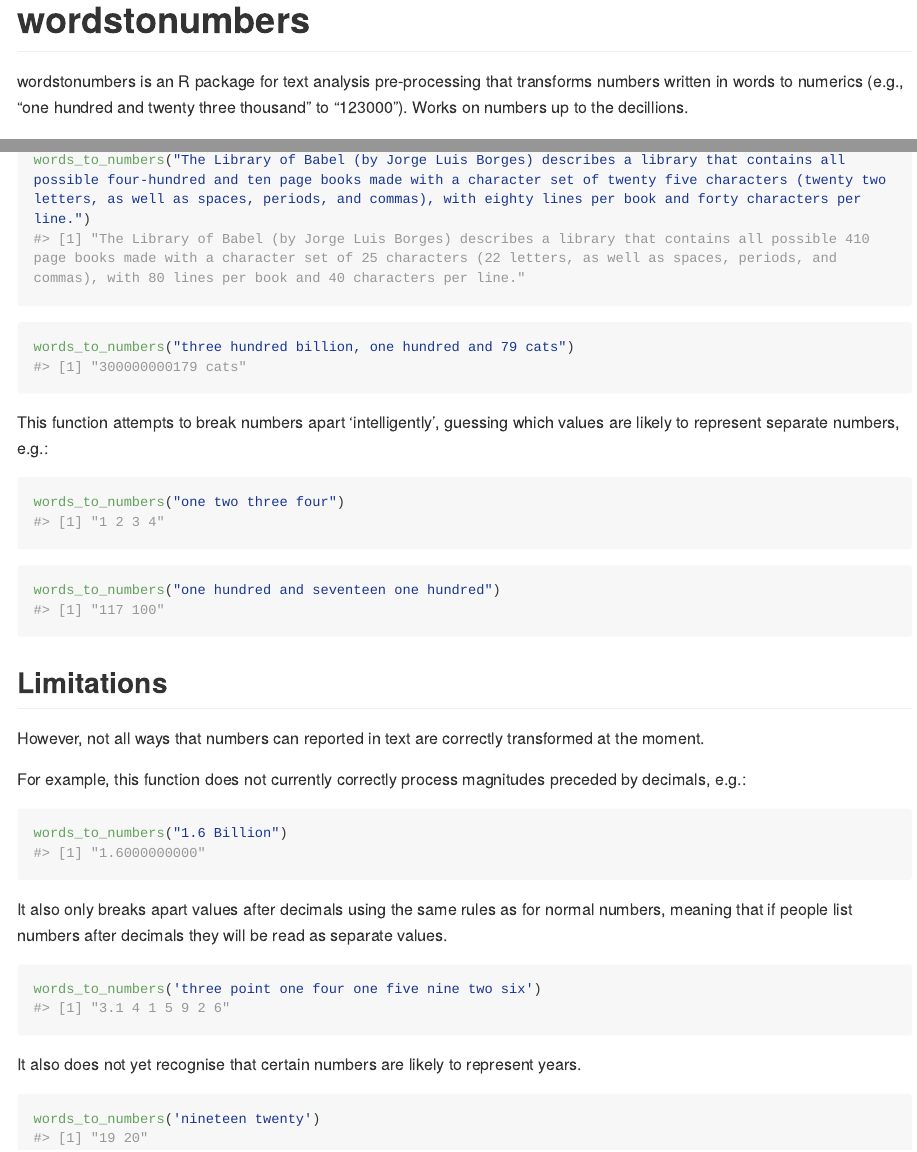
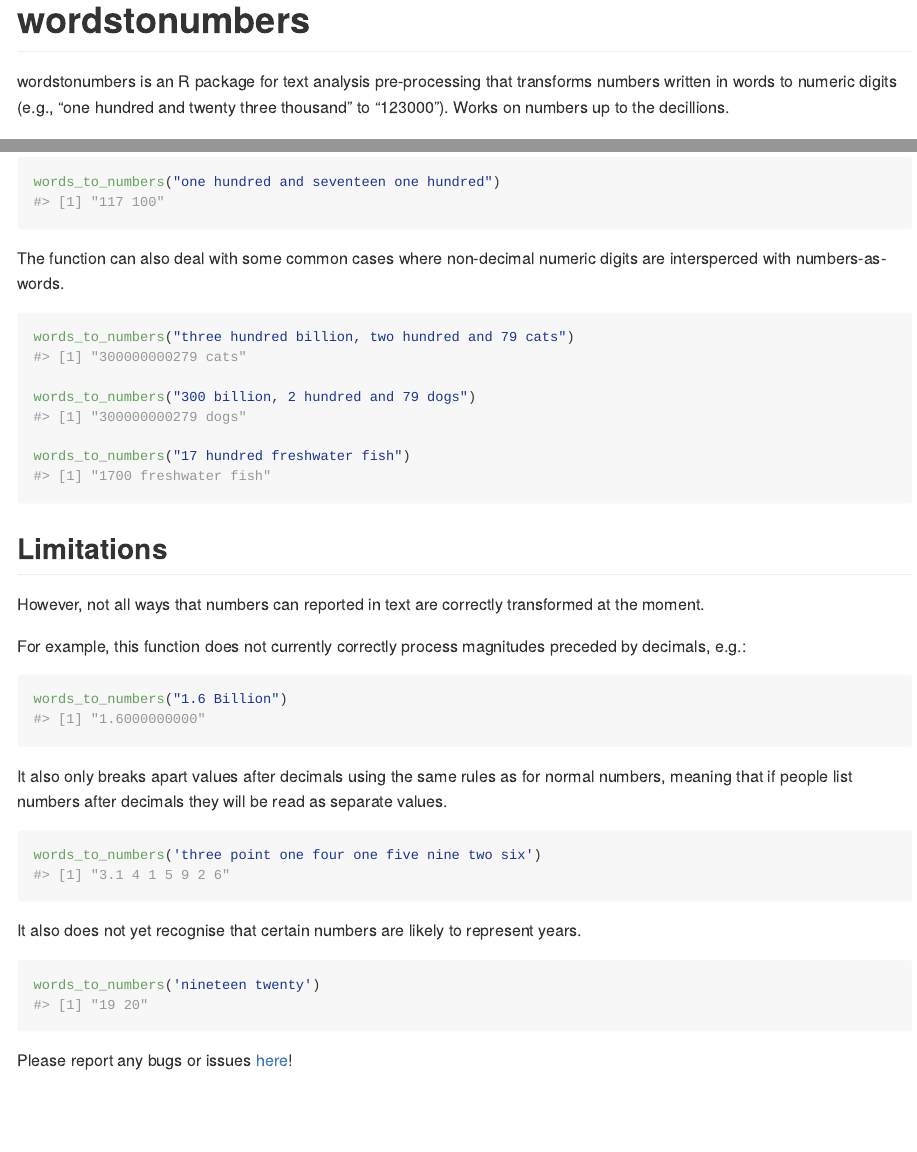
Before and after one commit to fsingletonthorn/words_to_numbers, an R Markdown document (README.Rmd): the page in a window 1100 px wide, from its top, and a second part further down, joined at a grey line. The pictures show the output file README.md that the author committed with the source, drawn offline in the style of GitHub; long lines of code are wrapped; badge pictures from the web are left out.

Commit message:
Clarifying limitations and examples, asking for bug reports explicitly

````diff
--- a/README.Rmd
+++ b/README.Rmd
@@ -15,7 +15,7 @@ knitr::opts_chunk$set(
 # wordstonumbers   ![codecov.io](https://codecov.io/gh/fsingletonthorn/words_to_numbers/branch/master/graph/badge.svg) ![travis-ci.org](https://travis-ci.org/fsingletonthorn/words_to_numbers.svg?branch=master)
 
 
-wordstonumbers is an R package for text analysis pre-processing that transforms numbers written in words to numerics (e.g., “one hundred and twenty three thousand” to “123000”). Works on numbers up to the decillions.
+wordstonumbers is an R package for text analysis pre-processing that transforms numbers written in words to numeric digits (e.g., “one hundred and twenty three thousand” to “123000”). Works on numbers up to the decillions.
 
 ## Installation
 
@@ -50,10 +50,6 @@ words_to_numbers("The PRQ is a twelve-item, four-point Likert scale (from one =
 words_to_numbers("The Library of Babel (by Jorge Luis Borges) describes a library that contains all possible four-hundred and ten page books made with a character set of twenty five characters (twenty two letters, as well as spaces, periods, and commas), with eighty lines per book and forty characters per line.")
 ```
 
-```{r example8}
-words_to_numbers("three hundred billion, one hundred and 79 cats")
-```
-
 This function attempts to break numbers apart 'intelligently', guessing which values are likely to represent separate numbers, e.g.:
 
 ```{r example9}
@@ -62,6 +58,16 @@ words_to_numbers("one two three four")
 
 ```{r example10}
 words_to_numbers("one hundred and seventeen one hundred")
+```
+
+The function can also deal with some common cases where non-decimal numeric digits are intersperced with numbers-as-words.
+
+```{r example8}
+words_to_numbers("three hundred billion, two hundred and 79 cats")
+
+words_to_numbers("300 billion, 2 hundred and 79 dogs")
+
+words_to_numbers("17 hundred freshwater fish")
 ```
 
 ## Limitations
@@ -85,3 +91,5 @@ It also does not yet recognise that certain numbers are likely to represent year
 ```{r example11}
 words_to_numbers('nineteen twenty')
 ```
+
+Please report any bugs or issues [here](https://github.com/fsingletonthorn/words_to_numbers/issues)!
````
Also changed, not shown: README.md.
